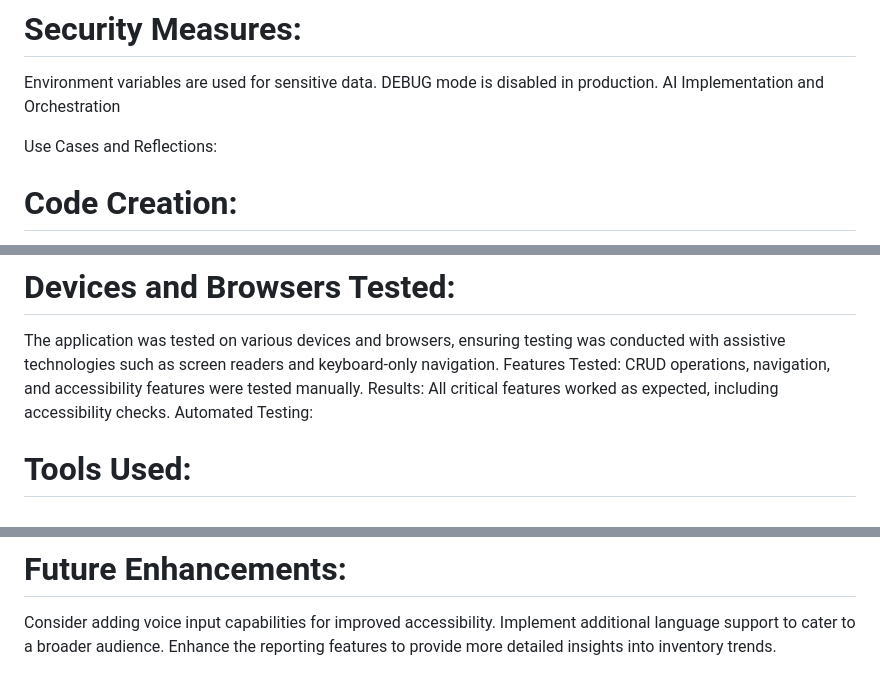
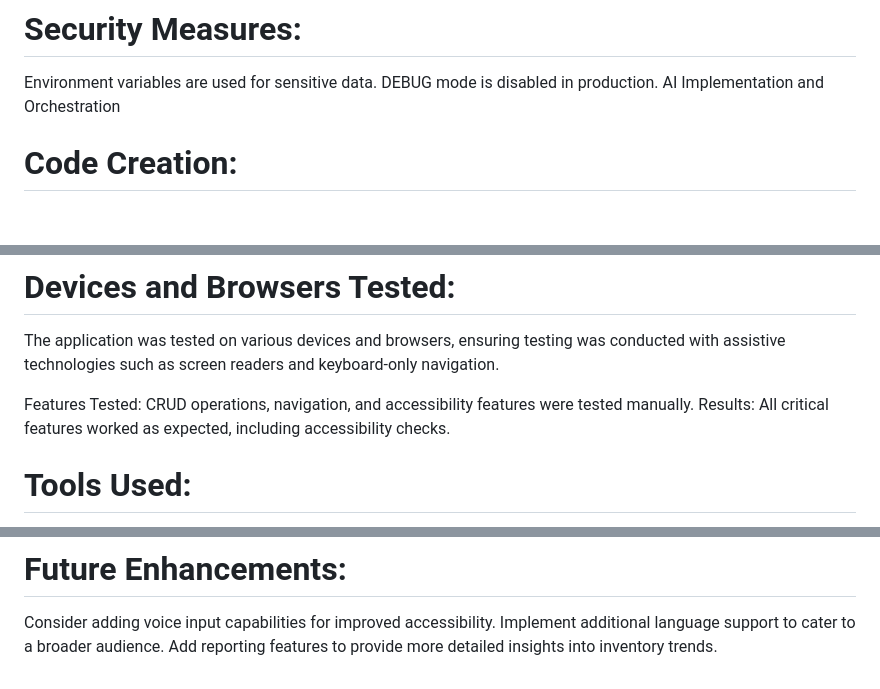
Before and after one commit to Hodoo08/final-django-project, a Markdown page: README.md, 3 parts joined by grey strips. GitHub-like rendering; blank space fills up the shorter version.

```diff
--- a/README.md
+++ b/README.md
@@ -53,7 +53,6 @@ Environment variables are used for sensitive data.
 DEBUG mode is disabled in production.
 AI Implementation and Orchestration
 
-Use Cases and Reflections:
 
 # Code Creation:
 AI was used for rapid prototyping, with minor adjustments for alignment with project goals. Examples include using reverse prompts for alternative code solutions and question-answer prompts for resolving specific challenges.
@@ -75,9 +75,10 @@ AI tools streamlined repetitive tasks, enabling focus on high-level development.
 # Devices and Browsers Tested:
 
 The application was tested on various devices and browsers, ensuring testing was conducted with assistive technologies such as screen readers and keyboard-only navigation.
-Features Tested: CRUD operations, navigation, and accessibility features were tested manually.
+
+Features Tested:
+CRUD operations, navigation, and accessibility features were tested manually.
 Results: All critical features worked as expected, including accessibility checks.
-Automated Testing:
 
 # Tools Used:
 
@@ -92,4 +93,4 @@ Manual corrections were made to AI-generated test cases, particularly for access
 
 Consider adding voice input capabilities for improved accessibility.
 Implement additional language support to cater to a broader audience.
-Enhance the reporting features to provide more detailed insights into inventory trends.
+Add reporting features to provide more detailed insights into inventory trends.
```
Also changed, not shown: other parts of README.md (+2 -1 lines).
